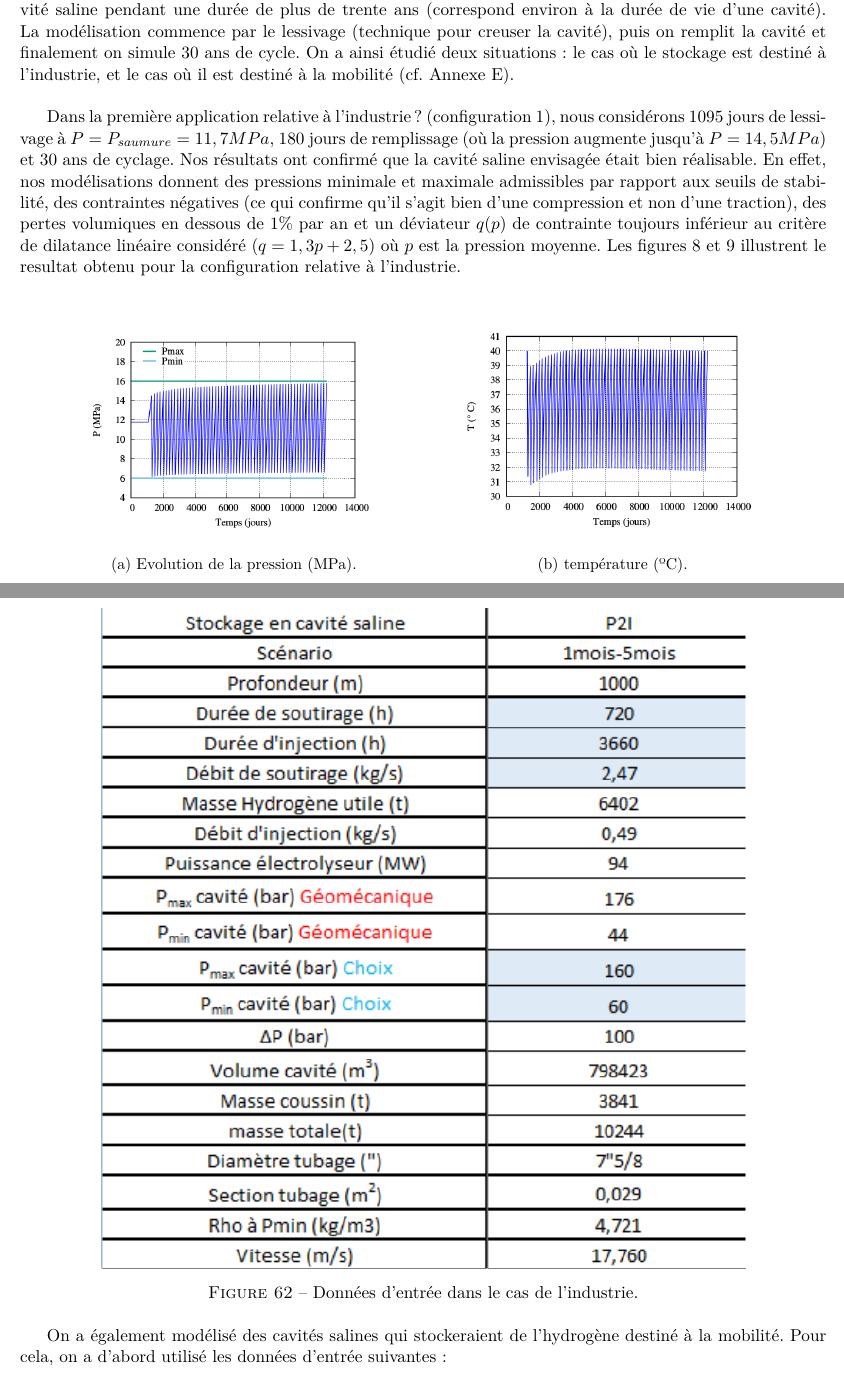
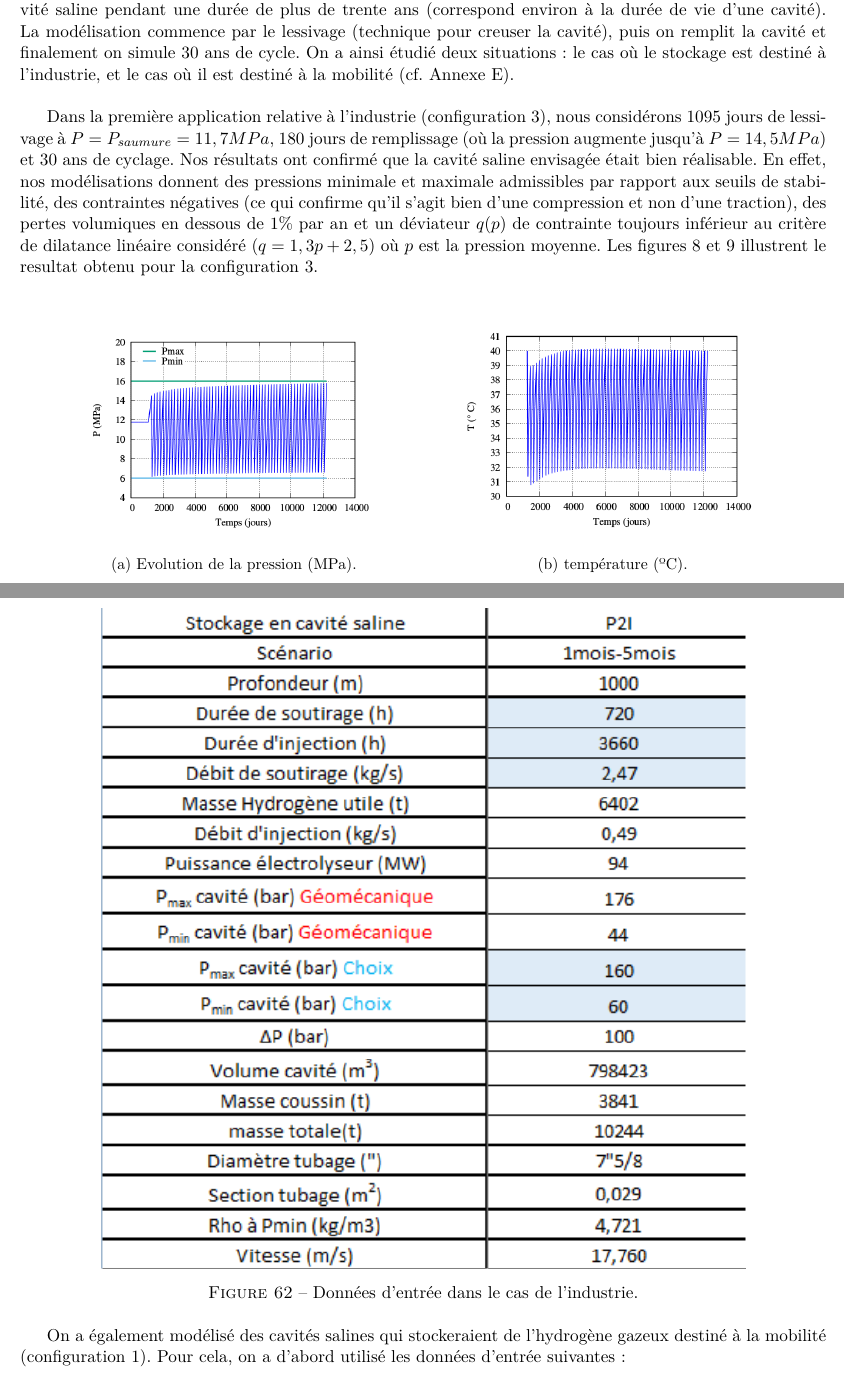
Before and after one commit to RaphaelTRIBOT/MIG_LH2, a LaTeX document (Rapport MIG LH2.tex): two parts of pages 14 and 50 of 94, joined at a grey line, cut so that both start at the same text. Compiled offline with pdfLaTeX.

Commit message:
correction configuration

```diff
--- a/Rapport MIG LH2.tex
+++ b/Rapport MIG LH2.tex
@@ -422,7 +422,7 @@ Pour les cavités salines, il est également nécessaire de prendre en compte le
 
 On a simulé grâce au logiciel \emph{DEMETHER} le comportement du stockage de l'hydrogène gazeux en cavité saline pendant une durée de plus de trente ans (correspond environ à la durée de vie d’une cavité). La modélisation commence par le lessivage (technique pour creuser la cavité), puis on remplit la cavité et finalement on simule 30 ans de cycle. On a ainsi étudié deux situations : le cas où le stockage est destiné à l’industrie, et le cas où il est destiné à la mobilité (cf. Annexe E). \\
 
-Dans la première application relative à l'industrie ? (configuration 1), nous considérons 1095 jours de lessivage à $P = P_{saumure} = 11,7 MPa$, 180 jours de remplissage (où la pression augmente jusqu’à $P = 14,5 MPa$) et 30 ans de cyclage. Nos résultats ont confirmé que la cavité saline envisagée était bien réalisable. En effet, nos modélisations donnent des pressions minimale et maximale admissibles par rapport aux seuils de stabilité, des contraintes négatives (ce qui confirme qu'il s'agit bien d'une compression et non d'une traction), des pertes volumiques en dessous de 1\% par an et un déviateur $q(p)$ de contrainte toujours inférieur au critère de dilatance linéaire considéré ($q = 1,3 p + 2,5$) où $p$ est la pression moyenne. Les figures 8 et 9 illustrent le resultat obtenu pour la configuration relative à l'industrie.\\
+Dans la première application relative à l'industrie (configuration 3), nous considérons 1095 jours de lessivage à $P = P_{saumure} = 11,7 MPa$, 180 jours de remplissage (où la pression augmente jusqu’à $P = 14,5 MPa$) et 30 ans de cyclage. Nos résultats ont confirmé que la cavité saline envisagée était bien réalisable. En effet, nos modélisations donnent des pressions minimale et maximale admissibles par rapport aux seuils de stabilité, des contraintes négatives (ce qui confirme qu'il s'agit bien d'une compression et non d'une traction), des pertes volumiques en dessous de 1\% par an et un déviateur $q(p)$ de contrainte toujours inférieur au critère de dilatance linéaire considéré ($q = 1,3 p + 2,5$) où $p$ est la pression moyenne. Les figures 8 et 9 illustrent le resultat obtenu pour la configuration 3.\\
 
 \begin{figure}[h!]
 \centering
@@ -1611,7 +1611,7 @@ Pour l'application à l'industrie (détaillée dans le 2.3.1-B), on a utilisé l
   \caption{Données d'entrée dans le cas de l'industrie.}
   \end{figure}
 \FloatBarrier
-On a également modélisé des cavités salines qui stockeraient de l'hydrogène destiné à la mobilité. Pour cela, on a d'abord utilisé les données d'entrée suivantes:
+On a également modélisé des cavités salines qui stockeraient de l'hydrogène gazeux destiné à la mobilité (configuration 1). Pour cela, on a d'abord utilisé les données d'entrée suivantes:
 
 \begin{figure}[h]
   \centering
```
